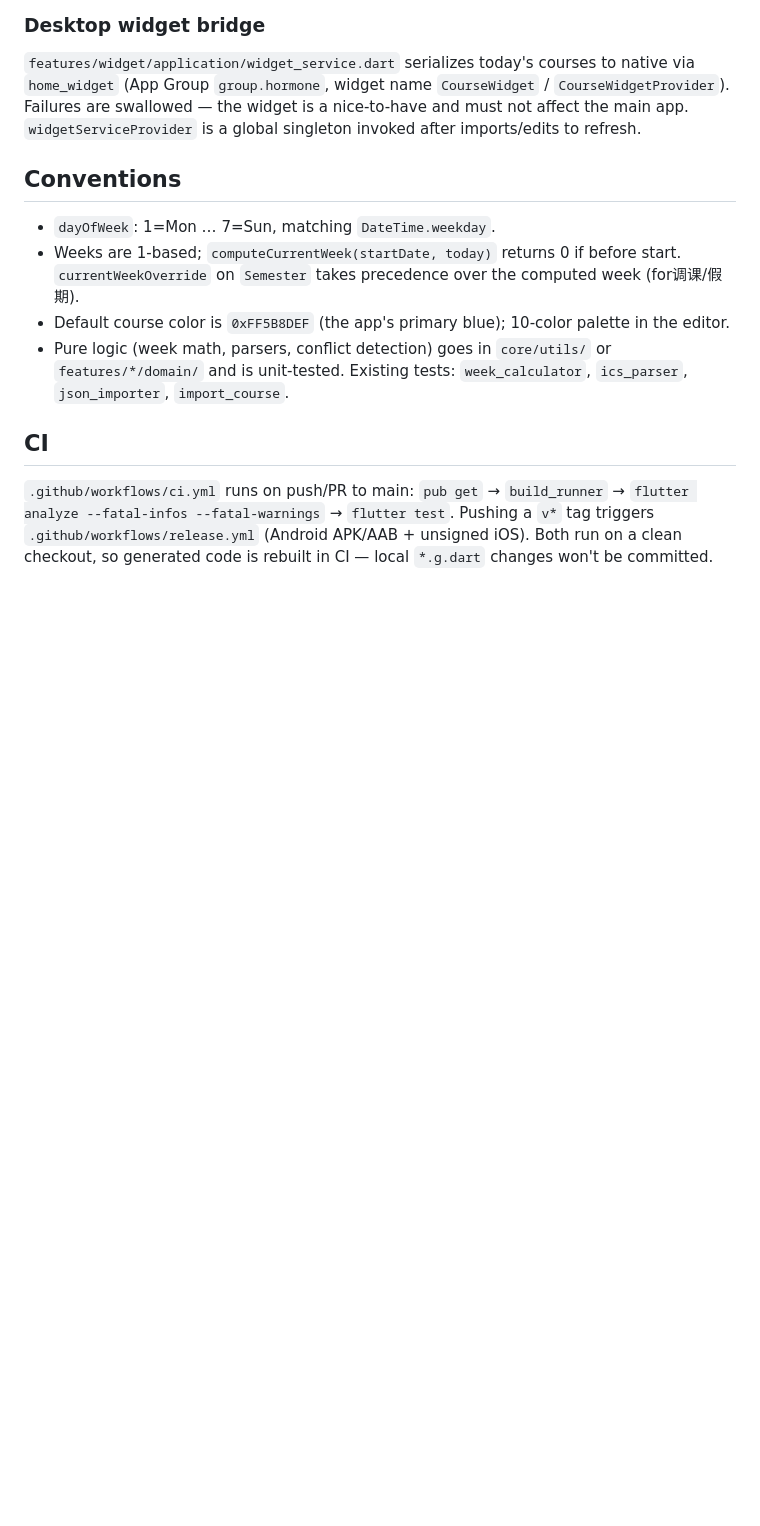
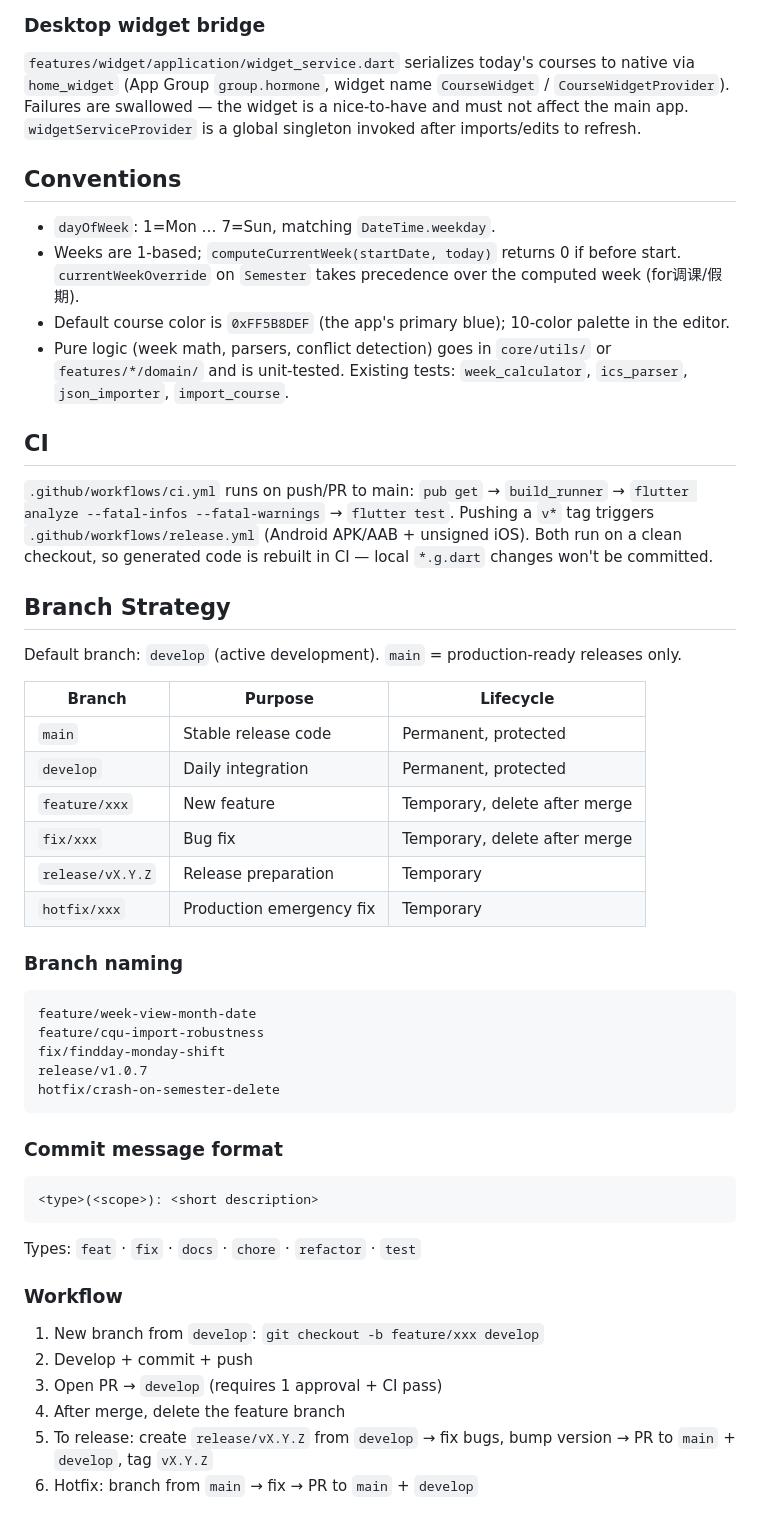
Before and after one commit to Aetik-yue/hormone, a Markdown page: AGENTS.md, the part around the change. Rendered like a GitHub page; blank space fills up the shorter version.

Commit message:
docs: 在 AGENTS.md 中添加分支策略规范
定义 Git Flow 分支体系（main/develop/feature/fix/release/hotfix）、
命名规范、提交信息格式、工作流程。

Co-Authored-By: Claude Fable 5 <noreply@anthropic.com>

````diff
--- a/AGENTS.md
+++ b/AGENTS.md
@@ -73,3 +73,43 @@ go_router, declared once in `app/router.dart`. Screens `context.push` existing r
 ## CI
 
 `.github/workflows/ci.yml` runs on push/PR to main: `pub get` → `build_runner` → `flutter analyze --fatal-infos --fatal-warnings` → `flutter test`. Pushing a `v*` tag triggers `.github/workflows/release.yml` (Android APK/AAB + unsigned iOS). Both run on a clean checkout, so generated code is rebuilt in CI — local `*.g.dart` changes won't be committed.
+
+## Branch Strategy
+
+Default branch: `develop` (active development). `main` = production-ready releases only.
+
+| Branch | Purpose | Lifecycle |
+|--------|---------|-----------|
+| `main` | Stable release code | Permanent, protected |
+| `develop` | Daily integration | Permanent, protected |
+| `feature/xxx` | New feature | Temporary, delete after merge |
+| `fix/xxx` | Bug fix | Temporary, delete after merge |
+| `release/vX.Y.Z` | Release preparation | Temporary |
+| `hotfix/xxx` | Production emergency fix | Temporary |
+
+### Branch naming
+
+```
+feature/week-view-month-date
+feature/cqu-import-robustness
+fix/findday-monday-shift
+release/v1.0.7
+hotfix/crash-on-semester-delete
+```
+
+### Commit message format
+
+```
+<type>(<scope>): <short description>
+```
+
+Types: `feat` · `fix` · `docs` · `chore` · `refactor` · `test`
+
+### Workflow
+
+1. New branch from `develop`: `git checkout -b feature/xxx develop`
+2. Develop + commit + push
+3. Open PR → `develop` (requires 1 approval + CI pass)
+4. After merge, delete the feature branch
+5. To release: create `release/vX.Y.Z` from `develop` → fix bugs, bump version → PR to `main` + `develop`, tag `vX.Y.Z`
+6. Hotfix: branch from `main` → fix → PR to `main` + `develop`
````
